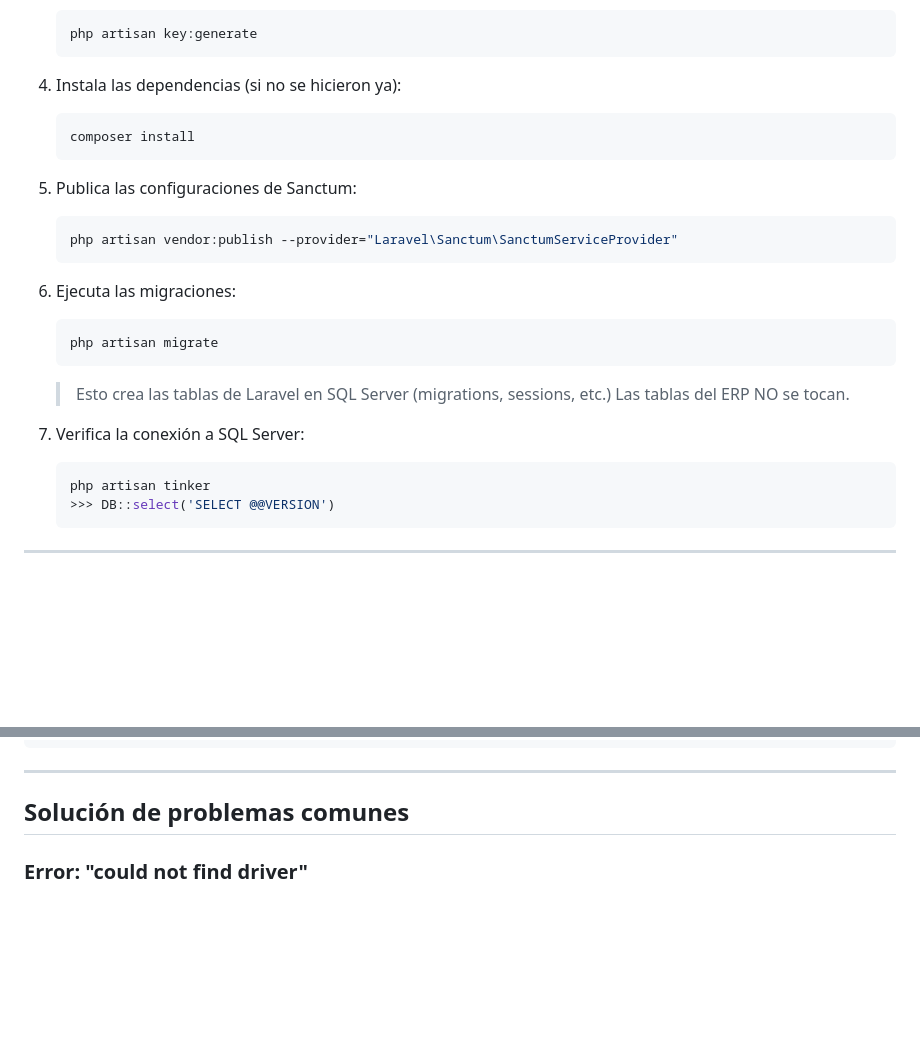
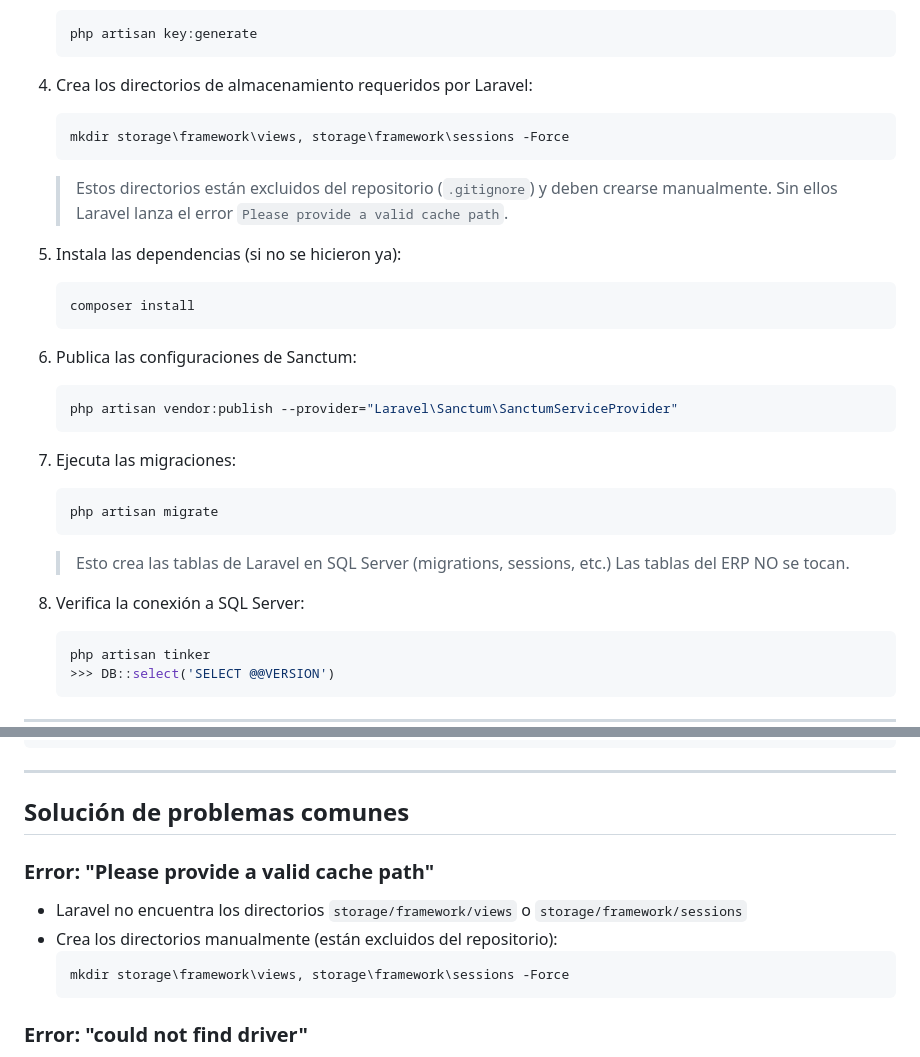
Before and after one commit to hiram-git/innovaweb, a Markdown page: backend/SETUP.md, 2 parts joined by grey strips. Rendered like a GitHub page; blank space fills up the shorter version.

Commit message:
docs: add storage/framework dirs creation step to SETUP.md
These directories are excluded from git (.gitignore) and must be
created manually. Without them Laravel throws 'Please provide a
valid cache path' on first load. Added step in PASO 4 and a
troubleshooting entry.

https://claude.ai/code/session_019xwmmvsGjbRt96iNcUV9hw

````diff
--- a/backend/SETUP.md
+++ b/backend/SETUP.md
@@ -147,24 +147,32 @@ La extensión `sqlsrv` de PHP necesita este driver para comunicarse con SQL Serv
    php artisan key:generate
    ```
 
-4. Instala las dependencias (si no se hicieron ya):
+4. Crea los directorios de almacenamiento requeridos por Laravel:
+   ```powershell
+   mkdir storage\framework\views, storage\framework\sessions -Force
+   ```
+   > Estos directorios están excluidos del repositorio (`.gitignore`) y deben
+   > crearse manualmente. Sin ellos Laravel lanza el error
+   > `Please provide a valid cache path`.
+
+5. Instala las dependencias (si no se hicieron ya):
    ```bash
    composer install
    ```
 
-5. Publica las configuraciones de Sanctum:
+6. Publica las configuraciones de Sanctum:
    ```bash
    php artisan vendor:publish --provider="Laravel\Sanctum\SanctumServiceProvider"
    ```
 
-6. Ejecuta las migraciones:
+7. Ejecuta las migraciones:
    ```bash
    php artisan migrate
    ```
    > Esto crea las tablas de Laravel en SQL Server (migrations, sessions, etc.)
    > Las tablas del ERP NO se tocan.
 
-7. Verifica la conexión a SQL Server:
+8. Verifica la conexión a SQL Server:
    ```bash
    php artisan tinker
    >>> DB::select('SELECT @@VERSION')
@@ -223,6 +231,13 @@ C:\laragon\
 
 ## Solución de problemas comunes
 
+### Error: "Please provide a valid cache path"
+- Laravel no encuentra los directorios `storage/framework/views` o `storage/framework/sessions`
+- Crea los directorios manualmente (están excluidos del repositorio):
+  ```powershell
+  mkdir storage\framework\views, storage\framework\sessions -Force
+  ```
+
 ### Error: "could not find driver"
 - La extension `pdo_sqlsrv` no está activa
 - Verifica el `php.ini` y reinicia Apache
````
